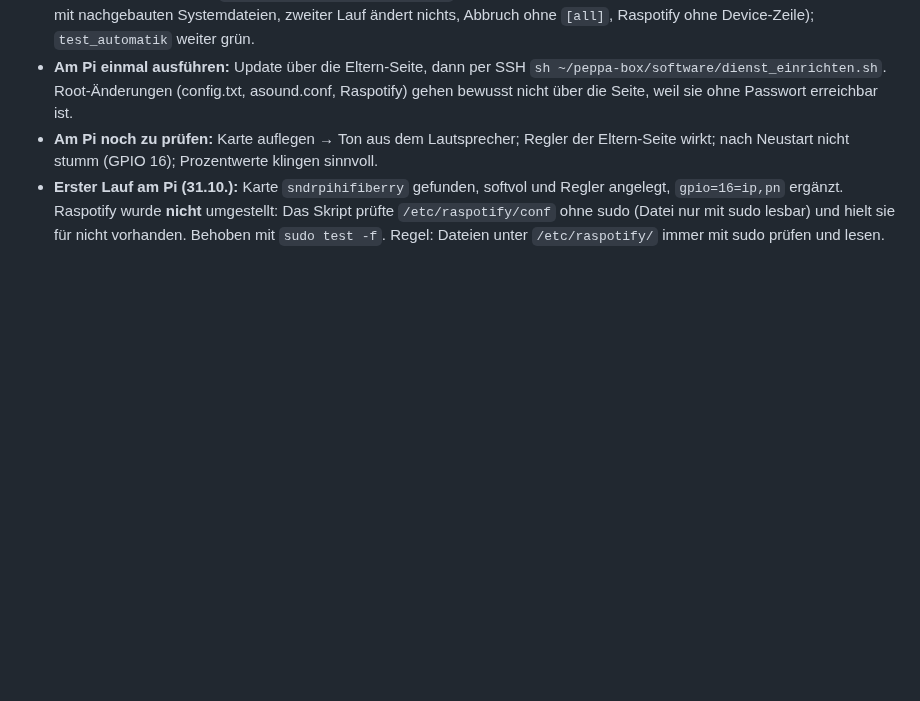
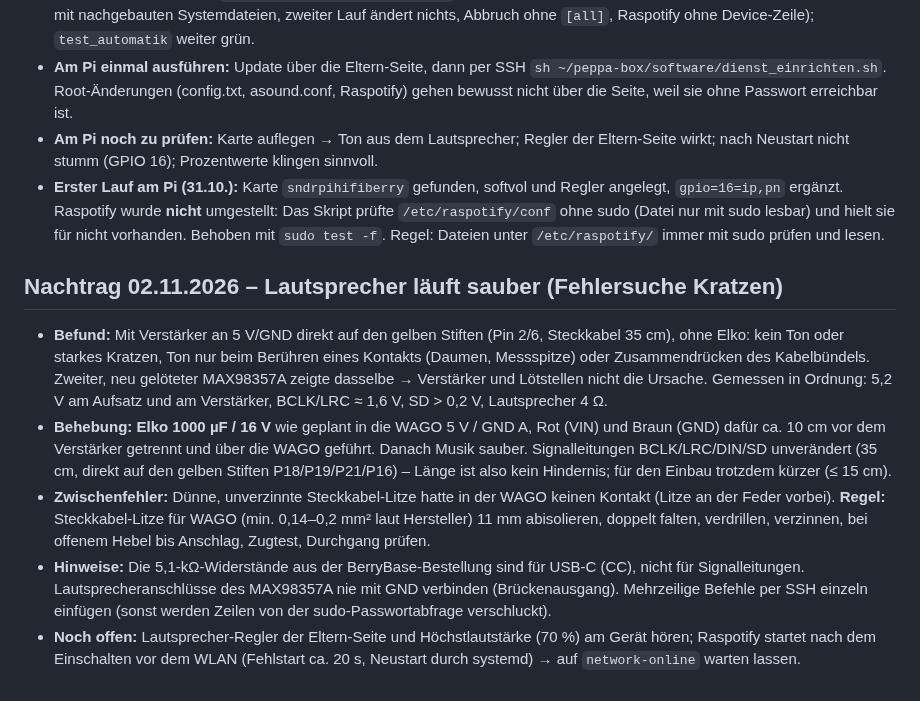
Before and after one commit to janshort4all/peppa-box, a Markdown page: STECKBRIEF.md, the part around the change. Rendered like a GitHub page; blank space fills up the shorter version.

Commit message:
Steckbrief: Lautsprecher läuft sauber, Elko behebt Kratzen
Co-Authored-By: Claude Opus 5.5 <noreply@anthropic.com>
Claude-Session: https://claude.ai/code/session_01VRacZkqpgYqyyXAguRELtL

```diff
--- a/STECKBRIEF.md
+++ b/STECKBRIEF.md
@@ -227,3 +227,11 @@ Python-Pakete: manifold3d, trimesh, numpy, pillow, matplotlib, opencv-python.
 - **Am Pi einmal ausführen:** Update über die Eltern-Seite, dann per SSH `sh ~/peppa-box/software/dienst_einrichten.sh`. Root-Änderungen (config.txt, asound.conf, Raspotify) gehen bewusst nicht über die Seite, weil sie ohne Passwort erreichbar ist.
 - **Am Pi noch zu prüfen:** Karte auflegen → Ton aus dem Lautsprecher; Regler der Eltern-Seite wirkt; nach Neustart nicht stumm (GPIO 16); Prozentwerte klingen sinnvoll.
 - **Erster Lauf am Pi (31.10.):** Karte `sndrpihifiberry` gefunden, softvol und Regler angelegt, `gpio=16=ip,pn` ergänzt. Raspotify wurde **nicht** umgestellt: Das Skript prüfte `/etc/raspotify/conf` ohne sudo (Datei nur mit sudo lesbar) und hielt sie für nicht vorhanden. Behoben mit `sudo test -f`. Regel: Dateien unter `/etc/raspotify/` immer mit sudo prüfen und lesen.
+
+## Nachtrag 02.11.2026 – Lautsprecher läuft sauber (Fehlersuche Kratzen)
+
+- **Befund:** Mit Verstärker an 5 V/GND direkt auf den gelben Stiften (Pin 2/6, Steckkabel 35 cm), ohne Elko: kein Ton oder starkes Kratzen, Ton nur beim Berühren eines Kontakts (Daumen, Messspitze) oder Zusammendrücken des Kabelbündels. Zweiter, neu gelöteter MAX98357A zeigte dasselbe → Verstärker und Lötstellen nicht die Ursache. Gemessen in Ordnung: 5,2 V am Aufsatz und am Verstärker, BCLK/LRC ≈ 1,6 V, SD > 0,2 V, Lautsprecher 4 Ω.
+- **Behebung:** **Elko 1000 µF / 16 V** wie geplant in die WAGO 5 V / GND A, Rot (VIN) und Braun (GND) dafür ca. 10 cm vor dem Verstärker getrennt und über die WAGO geführt. Danach Musik sauber. Signalleitungen BCLK/LRC/DIN/SD unverändert (35 cm, direkt auf den gelben Stiften P18/P19/P21/P16) – Länge ist also kein Hindernis; für den Einbau trotzdem kürzer (≤ 15 cm).
+- **Zwischenfehler:** Dünne, unverzinnte Steckkabel-Litze hatte in der WAGO keinen Kontakt (Litze an der Feder vorbei). **Regel:** Steckkabel-Litze für WAGO (min. 0,14–0,2 mm² laut Hersteller) 11 mm abisolieren, doppelt falten, verdrillen, verzinnen, bei offenem Hebel bis Anschlag, Zugtest, Durchgang prüfen.
+- **Hinweise:** Die 5,1-kΩ-Widerstände aus der BerryBase-Bestellung sind für USB-C (CC), nicht für Signalleitungen. Lautsprecheranschlüsse des MAX98357A nie mit GND verbinden (Brückenausgang). Mehrzeilige Befehle per SSH einzeln einfügen (sonst werden Zeilen von der sudo-Passwortabfrage verschluckt).
+- **Noch offen:** Lautsprecher-Regler der Eltern-Seite und Höchstlautstärke (70 %) am Gerät hören; Raspotify startet nach dem Einschalten vor dem WLAN (Fehlstart ca. 20 s, Neustart durch systemd) → auf `network-online` warten lassen.
```
